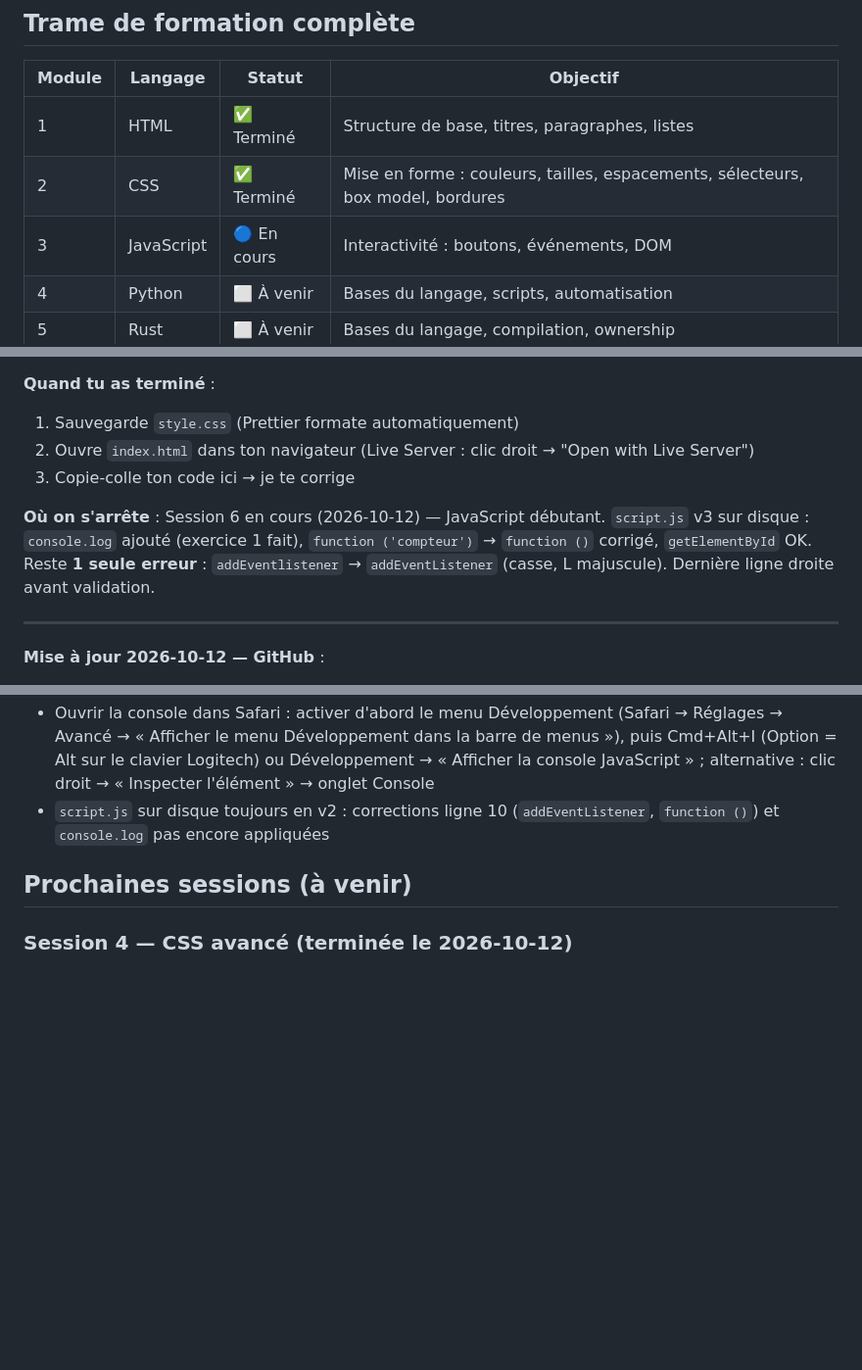
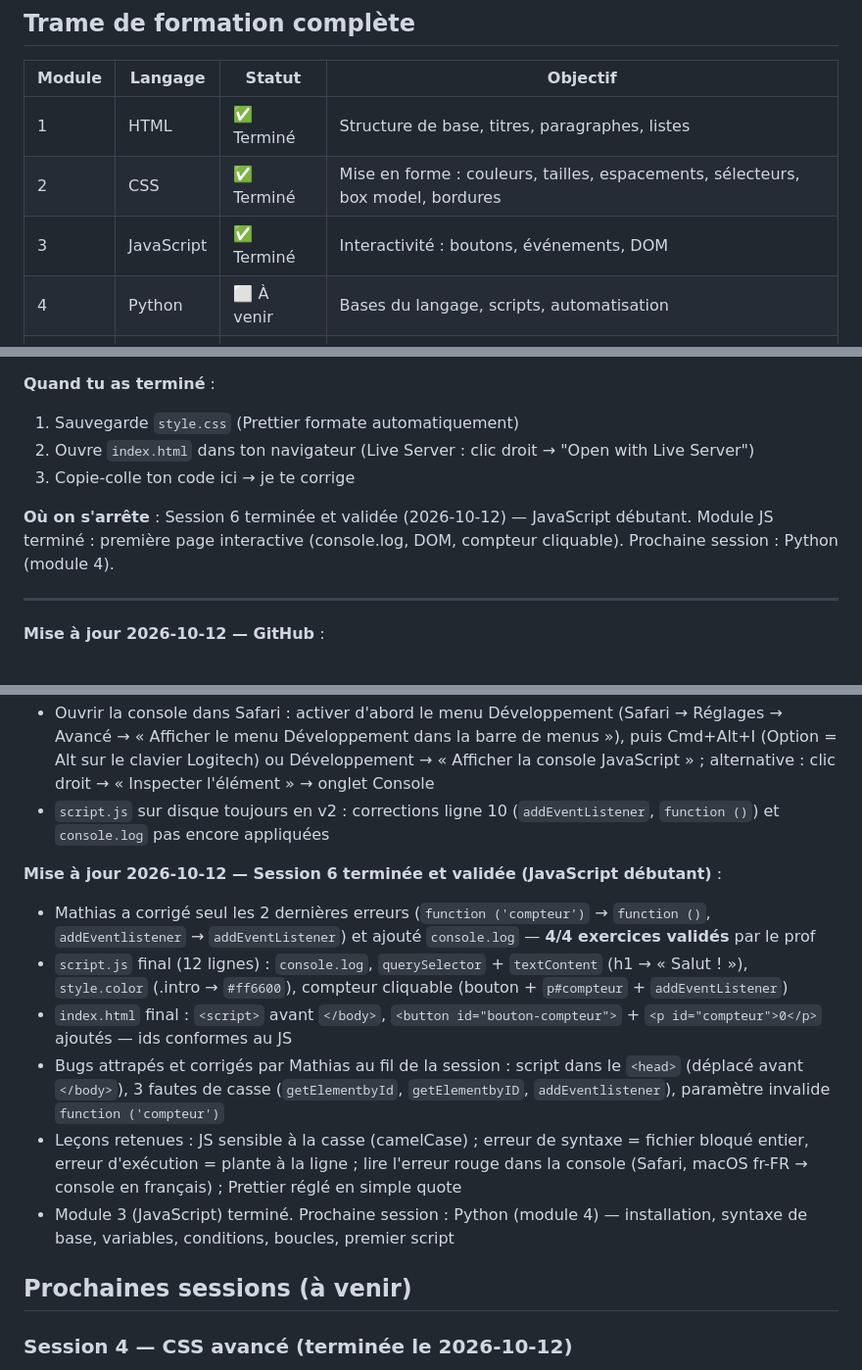
Before and after one commit to MathiasParedes/apprentissage, a Markdown page: 01-bonjour/progression/suivi.md, 3 parts joined by grey strips. Shown at 98% size. Drawn GitHub-style; blank space fills up the shorter version.

Commit message:
Session 6 terminée : JavaScript débutant (4 exercices validés, module JS terminé)

```diff
--- a/01-bonjour/progression/suivi.md
+++ b/01-bonjour/progression/suivi.md
@@ -22,7 +22,7 @@
 |--------|---------|--------|----------|
 | 1 | HTML | ✅ Terminé | Structure de base, titres, paragraphes, listes |
 | 2 | CSS | ✅ Terminé | Mise en forme : couleurs, tailles, espacements, sélecteurs, box model, bordures |
-| 3 | JavaScript | 🔵 En cours | Interactivité : boutons, événements, DOM |
+| 3 | JavaScript | ✅ Terminé | Interactivité : boutons, événements, DOM |
 | 4 | Python | ⬜ À venir | Bases du langage, scripts, automatisation |
 | 5 | Rust | ⬜ À venir | Bases du langage, compilation, ownership |
 
@@ -176,7 +176,7 @@ balise    { propriete: valeur; }
 2. Ouvre `index.html` dans ton navigateur (Live Server : clic droit → "Open with Live Server")
 3. Copie-colle ton code ici → je te corrige
 
-**Où on s'arrête** : Session 6 en cours (2026-10-12) — JavaScript débutant. `script.js` v3 sur disque : `console.log` ajouté (exercice 1 fait), `function ('compteur')` → `function ()` corrigé, `getElementById` OK. Reste **1 seule erreur** : `addEventlistener` → `addEventListener` (casse, L majuscule). Dernière ligne droite avant validation.
+**Où on s'arrête** : Session 6 terminée et validée (2026-10-12) — JavaScript débutant. Module JS terminé : première page interactive (console.log, DOM, compteur cliquable). Prochaine session : Python (module 4).
 
 ---
 
@@ -280,6 +280,14 @@ balise    { propriete: valeur; }
 - Ouvrir la console dans Safari : activer d'abord le menu Développement (Safari → Réglages → Avancé → « Afficher le menu Développement dans la barre de menus »), puis Cmd+Alt+I (Option = Alt sur le clavier Logitech) ou Développement → « Afficher la console JavaScript » ; alternative : clic droit → « Inspecter l'élément » → onglet Console
 - `script.js` sur disque toujours en v2 : corrections ligne 10 (`addEventListener`, `function ()`) et `console.log` pas encore appliquées
 
+**Mise à jour 2026-10-12 — Session 6 terminée et validée (JavaScript débutant)** :
+- Mathias a corrigé seul les 2 dernières erreurs (`function ('compteur')` → `function ()`, `addEventlistener` → `addEventListener`) et ajouté `console.log` — **4/4 exercices validés** par le prof
+- `script.js` final (12 lignes) : `console.log`, `querySelector` + `textContent` (h1 → « Salut ! »), `style.color` (.intro → `#ff6600`), compteur cliquable (bouton + `p#compteur` + `addEventListener`)
+- `index.html` final : `<script>` avant `</body>`, `<button id="bouton-compteur">` + `<p id="compteur">0</p>` ajoutés — ids conformes au JS
+- Bugs attrapés et corrigés par Mathias au fil de la session : script dans le `<head>` (déplacé avant `</body>`), 3 fautes de casse (`getElementbyId`, `getElementbyID`, `addEventlistener`), paramètre invalide `function ('compteur')`
+- Leçons retenues : JS sensible à la casse (camelCase) ; erreur de syntaxe = fichier bloqué entier, erreur d'exécution = plante à la ligne ; lire l'erreur rouge dans la console (Safari, macOS fr-FR → console en français) ; Prettier réglé en simple quote
+- Module 3 (JavaScript) terminé. Prochaine session : Python (module 4) — installation, syntaxe de base, variables, conditions, boucles, premier script
+
 ## Prochaines sessions (à venir)
 
 ### Session 4 — CSS avancé (terminée le 2026-10-12)
```
Also changed, not shown: other parts of 01-bonjour/progression/suivi.md (+1 -1 lines).
